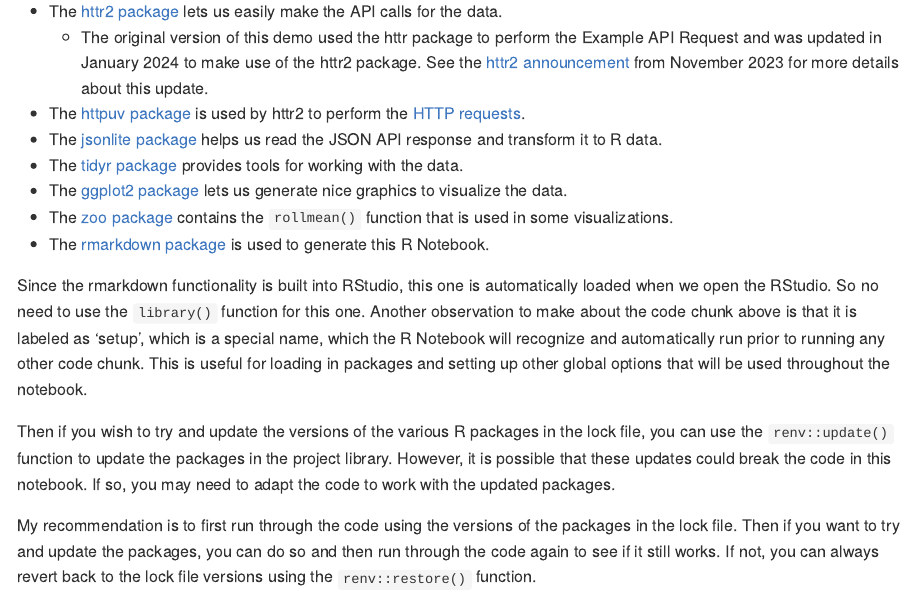
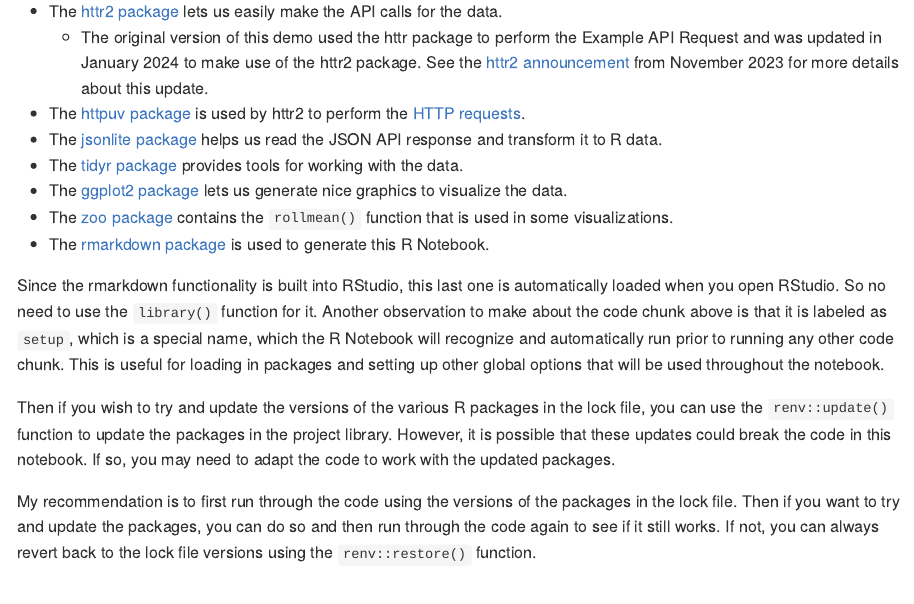
Before and after one commit to tim-dombrowski/national-debt-project, an R Markdown document (R Notebook/README.Rmd): the page in a window 1100 px wide, from 790 px down. The pictures show the output file R Notebook/README.md that the author committed with the source, drawn offline in the style of GitHub; long lines of code are wrapped.

Commit message:
minor update with recompile

```diff
--- a/R Notebook/README.Rmd
+++ b/R Notebook/README.Rmd
@@ -35,7 +35,7 @@
 * The [zoo package](https://cran.r-project.org/package=zoo) contains the `rollmean()` function that is used in some visualizations.
 * The [rmarkdown package](https://cran.r-project.org/package=rmarkdown) is used to generate this R Notebook.
 
-Since the rmarkdown functionality is built into RStudio, this one is automatically loaded when we open the RStudio. So no need to use the `library()` function for this one. Another observation to make about the code chunk above is that it is labeled as 'setup', which is a special name, which the R Notebook will recognize and automatically run prior to running any other code chunk. This is useful for loading in packages and setting up other global options that will be used throughout the notebook.
+Since the rmarkdown functionality is built into RStudio, this last one is automatically loaded when you open RStudio. So no need to use the `library()` function for it. Another observation to make about the code chunk above is that it is labeled as `setup`, which is a special name, which the R Notebook will recognize and automatically run prior to running any other code chunk. This is useful for loading in packages and setting up other global options that will be used throughout the notebook.
 
 Then if you wish to try and update the versions of the various R packages in the lock file, you can use the `renv::update()` function to update the packages in the project library. However, it is possible that these updates could break the code in this notebook. If so, you may need to adapt the code to work with the updated packages.
 
```
Also changed, not shown: R Notebook/natdebt.Rmd (+1 -1 lines), R Notebook/README.md, R Notebook/README_files/figure-gfm/histplots-1.png, R Notebook/README_files/figure-gfm/histplots-2.png, R Notebook/README_files/figure-gfm/histplots-3.png, R Notebook/README_files/figure-gfm/plotggline-1.png, R Notebook/README_files/figure-gfm/plotline-1.png, R Notebook/README_files/figure-gfm/plotrets-1.png, R Notebook/README_files/figure-gfm/plotstack1-1.png, R Notebook/README_files/figure-gfm/plotstack2-1.png, R Notebook/README_files/figure-gfm/plotstack3-1.png, R Notebook/natdebt.nb.html, R Notebook/README.Rmd (1 more changed lines), 1 other file.
